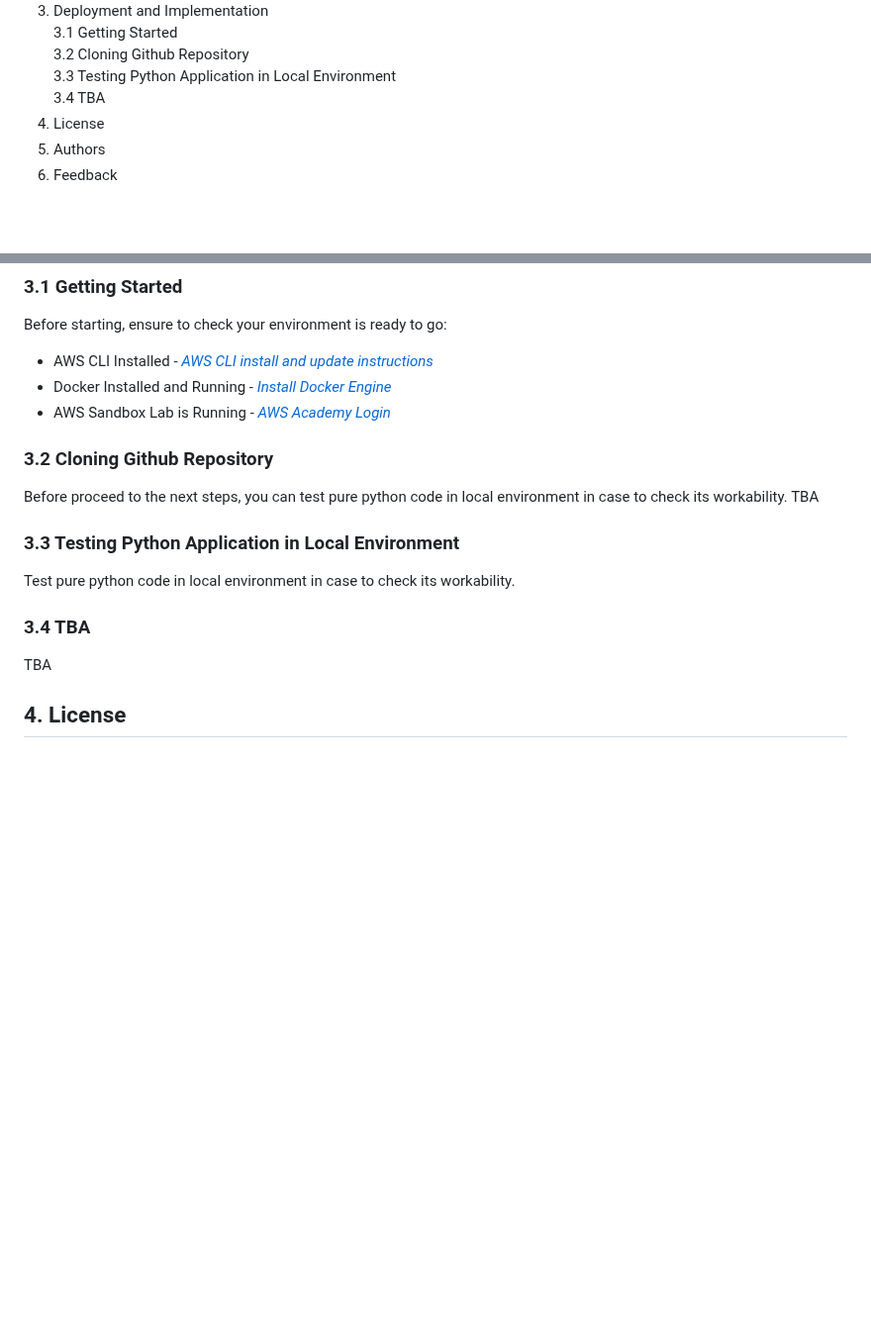
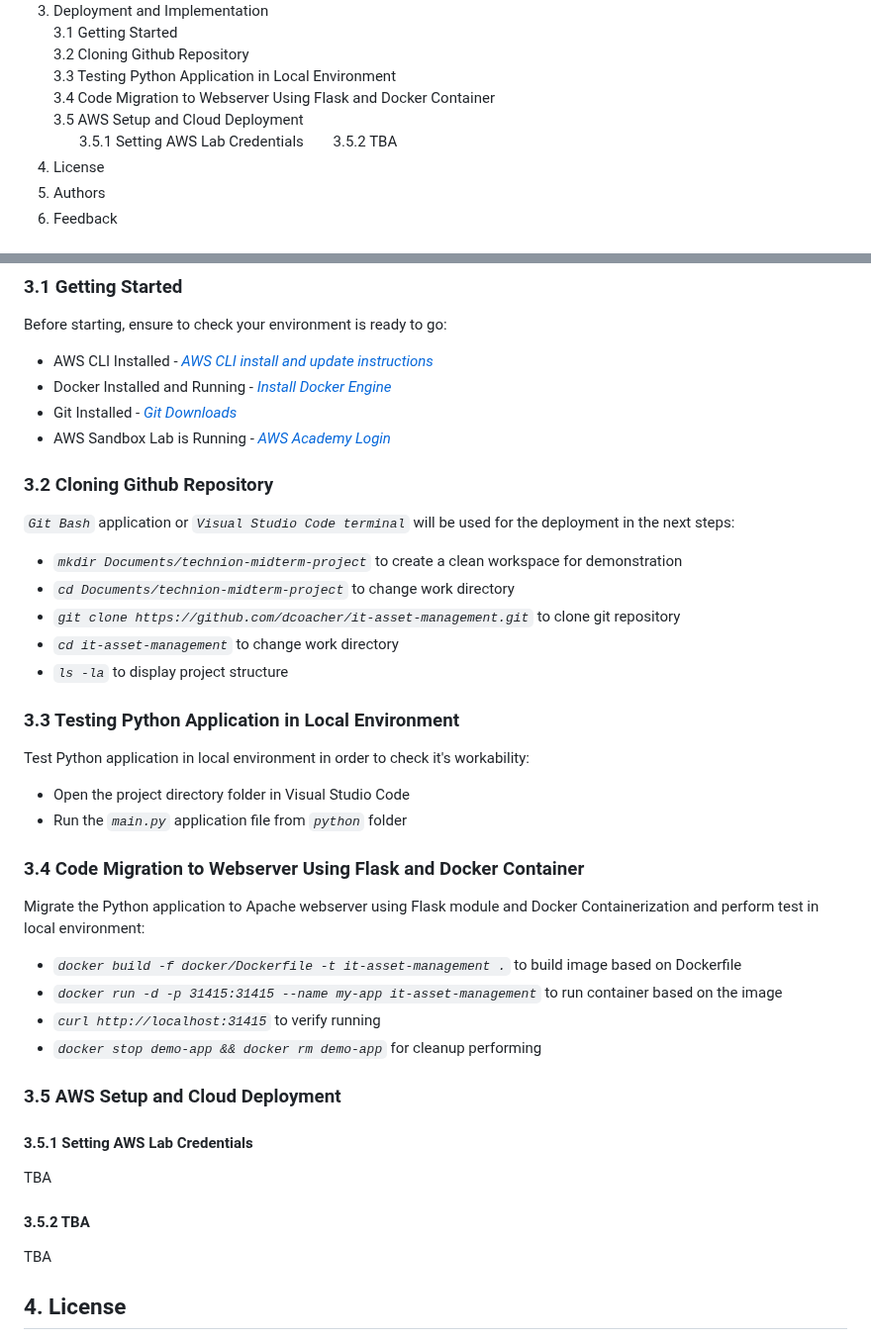
Before and after one commit to ArtiomKrits92/it-asset-management, a Markdown page: README.md, 2 parts joined by grey strips. Shown at 99% size. GitHub-like rendering; blank space fills up the shorter version.

```diff
--- a/README.md
+++ b/README.md
@@ -25,7 +25,10 @@ Make your IT Asset Management process simple and controlled. This web-based, run
     3.1 Getting Started<br>
     3.2 Cloning Github Repository<br>
     3.3 Testing Python Application in Local Environment<br>
-    3.4 TBA
+    3.4 Code Migration to Webserver Using Flask and Docker Container<br>
+    3.5 AWS Setup and Cloud Deployment<br>
+&nbsp;&nbsp;&nbsp;&nbsp;&nbsp;&nbsp;&nbsp;3.5.1 Setting AWS Lab Credentials
+&nbsp;&nbsp;&nbsp;&nbsp;&nbsp;&nbsp;&nbsp;3.5.2 TBA
 4. License<br>
 5. Authors<br>
 6. Feedback<br>
@@ -316,16 +319,34 @@ docker run -d -p 31415:31415 --restart unless-stopped --name it-asset-app it-ass
 Before starting, ensure to check your environment is ready to go:
 - AWS CLI Installed - *[AWS CLI install and update instructions](https://docs.aws.amazon.com/cli/latest/userguide/getting-started-install.html)*
 - Docker Installed and Running - *[Install Docker Engine](https://docs.docker.com/engine/install/)*
+- Git Installed - *[Git Downloads](https://git-scm.com/downloads)*
 - AWS Sandbox Lab is Running - *[AWS Academy Login](https://awsacademy.instructure.com/)*
 
 ### 3.2 Cloning Github Repository
-Before proceed to the next steps, you can test pure python code in local environment in case to check its workability.
+*`Git Bash`* application or *`Visual Studio Code terminal`* will be used for the deployment in the next steps:
+- *`mkdir Documents/technion-midterm-project`* to create a clean workspace for demonstration
+- *`cd Documents/technion-midterm-project`* to change work directory
+- *`git clone https://github.com/dcoacher/it-asset-management.git`* to clone git repository
+- *`cd it-asset-management`* to change work directory
+- *`ls -la`* to display project structure
+
+### 3.3 Testing Python Application in Local Environment
+Test Python application in local environment in order to check it's workability:
+- Open the project directory folder in Visual Studio Code
+- Run the *`main.py`* application file from *`python`* folder
+
+### 3.4 Code Migration to Webserver Using Flask and Docker Container
+Migrate the Python application to Apache webserver using Flask module and Docker Containerization and perform test in local environment:
+- *`docker build -f docker/Dockerfile -t it-asset-management .`* to build image based on Dockerfile
+- *`docker run -d -p 31415:31415 --name my-app it-asset-management`* to run container based on the image
+- *`curl http://localhost:31415`* to verify running
+- *`docker stop demo-app && docker rm demo-app`* for cleanup performing
+
+### 3.5 AWS Setup and Cloud Deployment
+#### 3.5.1 Setting AWS Lab Credentials
 TBA
 
-### 3.3 Testing Python Application in Local Environment
-Test pure python code in local environment in case to check its workability.
-
-### 3.4 TBA
+#### 3.5.2 TBA
 TBA
 
 ## 4. License
```
